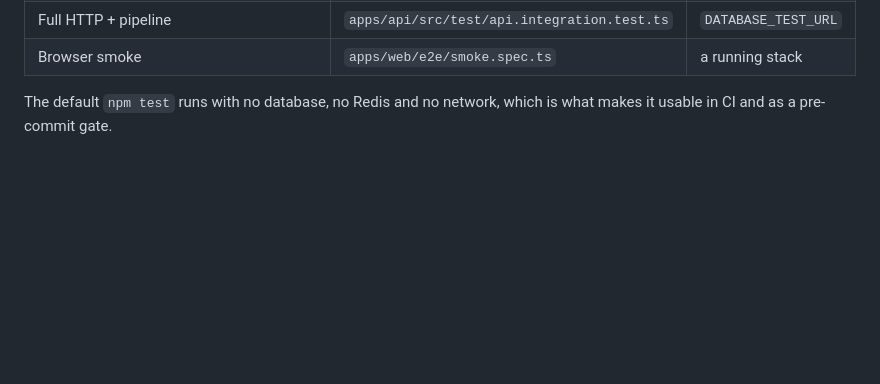
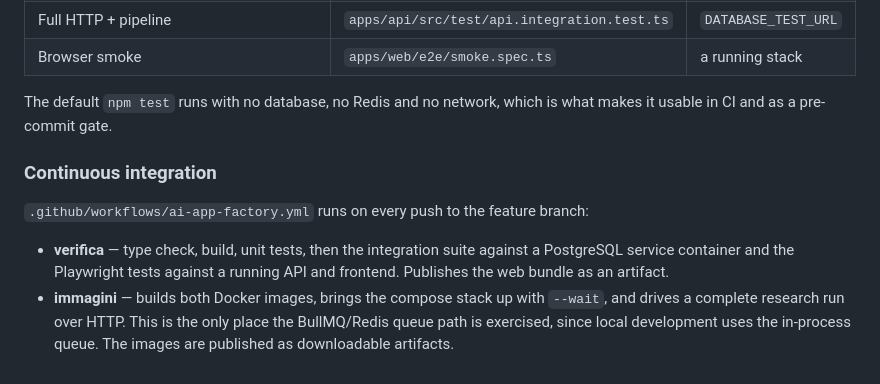
Before and after one commit to mvalmori74/ChangeWaveMv, a Markdown page: docs/ARCHITECTURE.md, the part around the change. Drawn GitHub-style; blank space fills up the shorter version.

```diff
--- a/docs/ARCHITECTURE.md
+++ b/docs/ARCHITECTURE.md
@@ -172,3 +172,15 @@ output and no external state-machine dependency to keep in step.
 
 The default `npm test` runs with no database, no Redis and no network, which is
 what makes it usable in CI and as a pre-commit gate.
+
+### Continuous integration
+
+`.github/workflows/ai-app-factory.yml` runs on every push to the feature branch:
+
+- **verifica** — type check, build, unit tests, then the integration suite
+  against a PostgreSQL service container and the Playwright tests against a
+  running API and frontend. Publishes the web bundle as an artifact.
+- **immagini** — builds both Docker images, brings the compose stack up with
+  `--wait`, and drives a complete research run over HTTP. This is the only place
+  the BullMQ/Redis queue path is exercised, since local development uses the
+  in-process queue. The images are published as downloadable artifacts.
```
Also changed, not shown: README.md (+9 -0 lines), docs/IMPLEMENTATION_PLAN.md (+3 -2 lines).
